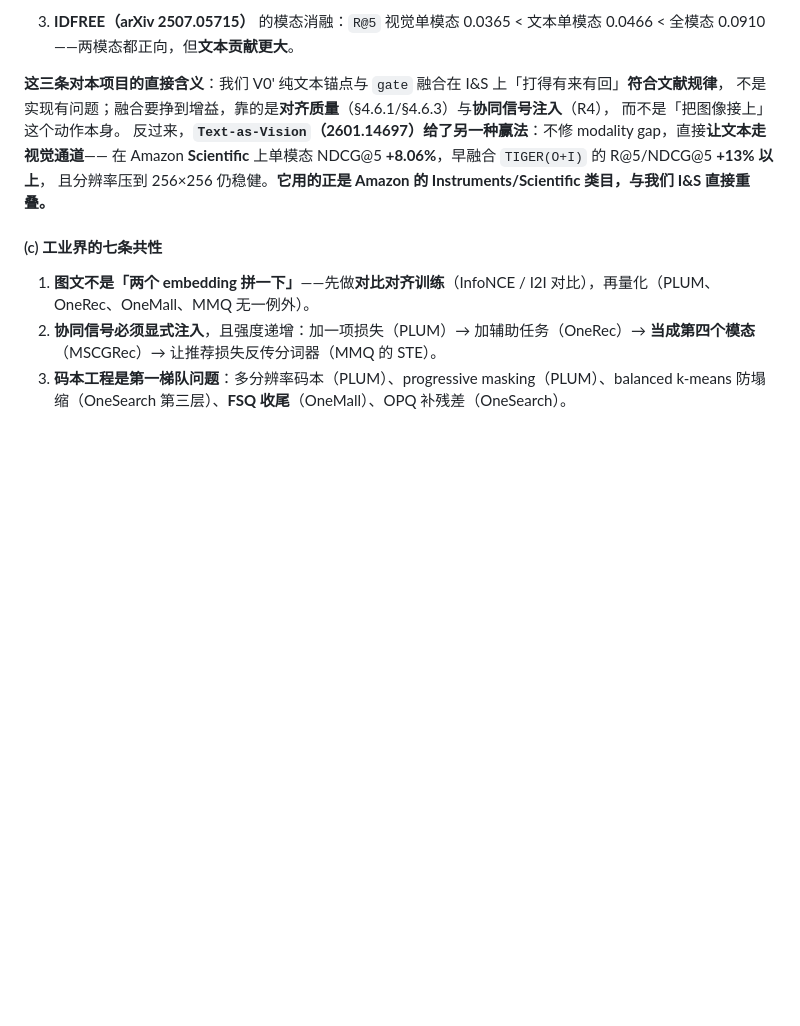
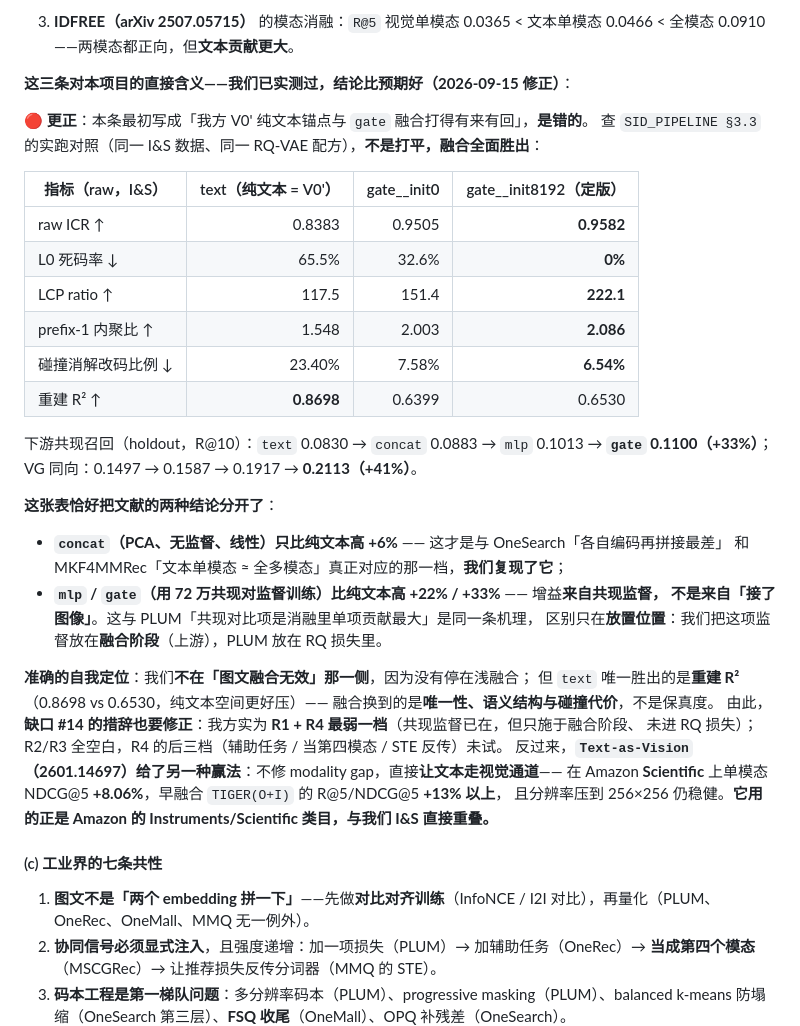
Before and after one commit to TangPeng7477/GenRetrieval, a Markdown page: docs/UPGRADE_PLAN.md, the part around the change. GitHub-like rendering; blank space fills up the shorter version.

Commit message:
fix(docs): we DO get a multimodal fusion gain -- previous claim was wrong
In 4.6.4(b) I claimed our text-only V0' anchor "trades blows" with the gate
fusion on IandS, and read that as the literature-expected no-gain result. That
was wrong: I compared `text` (init_samples=0) against `gate__init8192` without
noticing the hyperparameter mismatch, then generalised a claim that only holds
for `concat` onto `gate`.

The apples-to-apples numbers were already in SID_PIPELINE 3.3. On I&S, text ->
gate__init8192 (raw):

  raw ICR              0.8383 -> 0.9582   (+14.3%)
  L0 dead codes        65.5%  -> 0%       (-100%)
  LCP ratio            117.5  -> 222.1    (+89.0%)
  prefix-1 cohesion    1.548  -> 2.086    (+34.7%)
  codes rewritten      23.40% -> 6.54%    (-72.1%)
  reconstruction R2    0.8698 -> 0.6530   (-24.9%)  <- only text wins

Downstream co-occurrence holdout R@10: text 0.0830 -> concat 0.0883 ->
mlp 0.1013 -> gate 0.1100 (+33%); VG 0.1497 -> 0.1587 -> 0.1917 -> 0.2113
(+41%).

The correct reading splits the literature's two findings rather than merging
them: `concat` is PCA + unsupervised + linear and only beats text by 6% -- that
is the tier OneSearch's "separate-then-concatenate performs worst" and
MKF4MMRec's "text-only ~= full multimodal" actually describe, and we reproduce
it. `mlp`/`gate` are trained on 720k co-occurrence pairs and reach +22%/+33%,
so the gain comes from the co-occurrence supervision, not from attaching an
image -- same mechanism as PLUM's co-occurrence contrastive term, just applied
at the fusion stage instead of inside the RQ loss.

Consequence: gap #14 is retitled from "only R1" to "R1 + the weakest tier of
R4", since the co-occurrence signal already reaches the SID. R2/R3 are still
untouched and R4's three stronger tiers (auxiliary task / 4th modality / STE
backprop) are untried.

Also carries a measured-vs-literature calibration table so the magnitude of our
gain can be read against what the papers report, with the caveat that the tasks
and metrics differ.

```diff
--- a/docs/UPGRADE_PLAN.md
+++ b/docs/UPGRADE_PLAN.md
@@ -574,9 +574,36 @@ CCA 的典型相关系数谱（白化空间，`s/(n−1)`）：
 3. **IDFREE（arXiv 2507.05715）** 的模态消融：`R@5` 视觉单模态 0.0365 < 文本单模态 0.0466 < 全模态 0.0910
    ——两模态都正向，但**文本贡献更大**。
 
-**这三条对本项目的直接含义**：我们 V0' 纯文本锚点与 `gate` 融合在 I&S 上「打得有来有回」**符合文献规律**，
-不是实现有问题；融合要挣到增益，靠的是**对齐质量**（§4.6.1/§4.6.3）与**协同信号注入**（R4），
-而不是「把图像接上」这个动作本身。
+**这三条对本项目的直接含义——我们已实测过，结论比预期好（2026-09-15 修正）**：
+
+🔴 **更正**：本条最初写成「我方 V0' 纯文本锚点与 `gate` 融合打得有来有回」，**是错的**。
+查 `SID_PIPELINE §3.3` 的实跑对照（同一 I&S 数据、同一 RQ-VAE 配方），**不是打平，融合全面胜出**：
+
+| 指标（raw，I&S） | text（纯文本 = V0'） | gate__init0 | gate__init8192（定版） |
+|---|---:|---:|---:|
+| raw ICR ↑ | 0.8383 | 0.9505 | **0.9582** |
+| L0 死码率 ↓ | 65.5% | 32.6% | **0%** |
+| LCP ratio ↑ | 117.5 | 151.4 | **222.1** |
+| prefix-1 内聚比 ↑ | 1.548 | 2.003 | **2.086** |
+| 碰撞消解改码比例 ↓ | 23.40% | 7.58% | **6.54%** |
+| 重建 R² ↑ | **0.8698** | 0.6399 | 0.6530 |
+
+下游共现召回（holdout，R@10）：`text` 0.0830 → `concat` 0.0883 → `mlp` 0.1013 → **`gate` 0.1100（+33%）**；
+VG 同向：0.1497 → 0.1587 → 0.1917 → **0.2113（+41%）**。
+
+**这张表恰好把文献的两种结论分开了**：
+
+- **`concat`（PCA、无监督、线性）只比纯文本高 +6%** —— 这才是与 OneSearch「各自编码再拼接最差」
+  和 MKF4MMRec「文本单模态 ≈ 全多模态」真正对应的那一档，**我们复现了它**；
+- **`mlp` / `gate`（用 72 万共现对监督训练）比纯文本高 +22% / +33%** —— 增益**来自共现监督，
+  不是来自「接了图像」**。这与 PLUM「共现对比项是消融里单项贡献最大」是同一条机理，
+  区别只在**放置位置**：我们把这项监督放在**融合阶段**（上游），PLUM 放在 RQ 损失里。
+
+**准确的自我定位**：我们**不在「图文融合无效」那一侧**，因为没有停在浅融合；
+但 `text` 唯一胜出的是**重建 R²**（0.8698 vs 0.6530，纯文本空间更好压）——
+融合换到的是**唯一性、语义结构与碰撞代价**，不是保真度。
+由此，**缺口 #14 的措辞也要修正**：我方实为 **R1 + R4 最弱一档**（共现监督已在，但只施于融合阶段、
+未进 RQ 损失）；R2/R3 全空白，R4 的后三档（辅助任务 / 当第四模态 / STE 反传）未试。
 反过来，**`Text-as-Vision`（2601.14697）给了另一种赢法**：不修 modality gap，直接**让文本走视觉通道**——
 在 Amazon **Scientific** 上单模态 NDCG@5 **+8.06%**，早融合 `TIGER(O+I)` 的 R@5/NDCG@5 **+13% 以上**，
 且分辨率压到 256×256 仍稳健。**它用的正是 Amazon 的 Instruments/Scientific 类目，与我们 I&S 直接重叠。**
```
Also changed, not shown: docs/SID_PIPELINE.md (+1 -1 lines).
